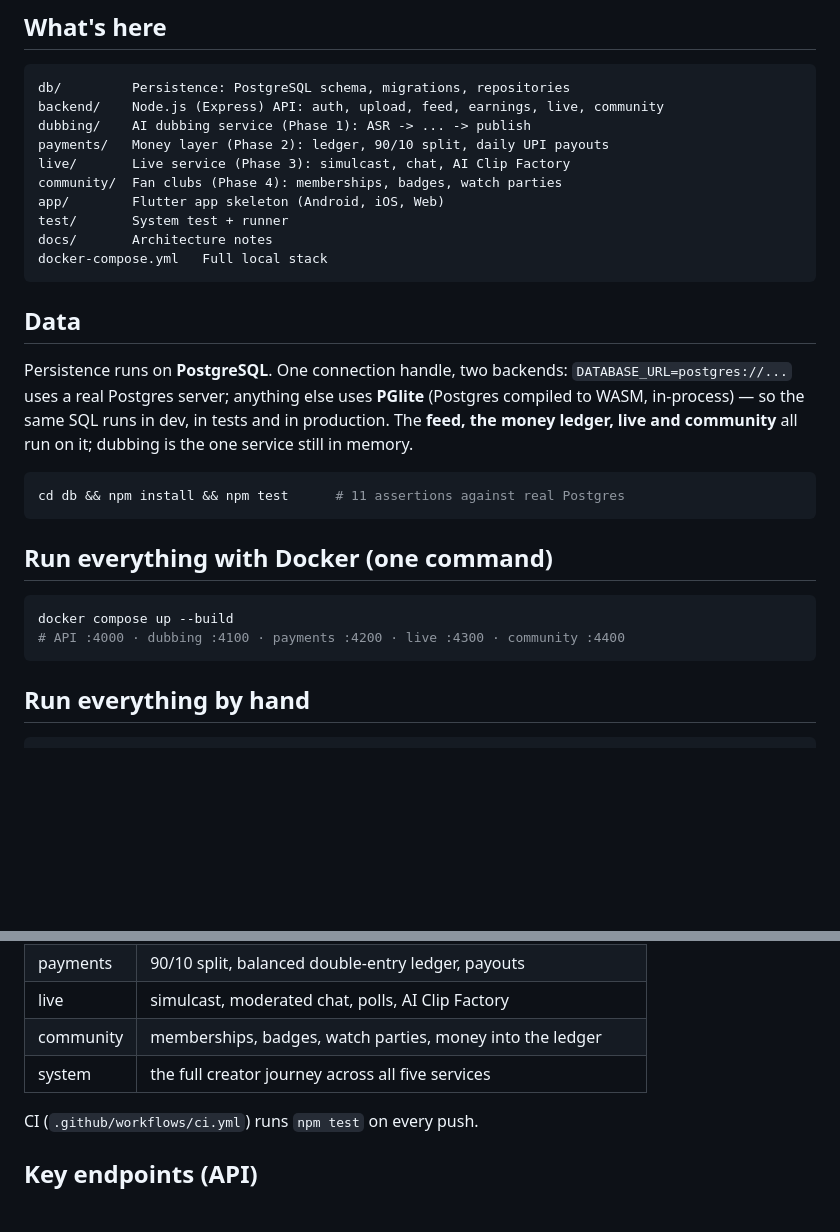
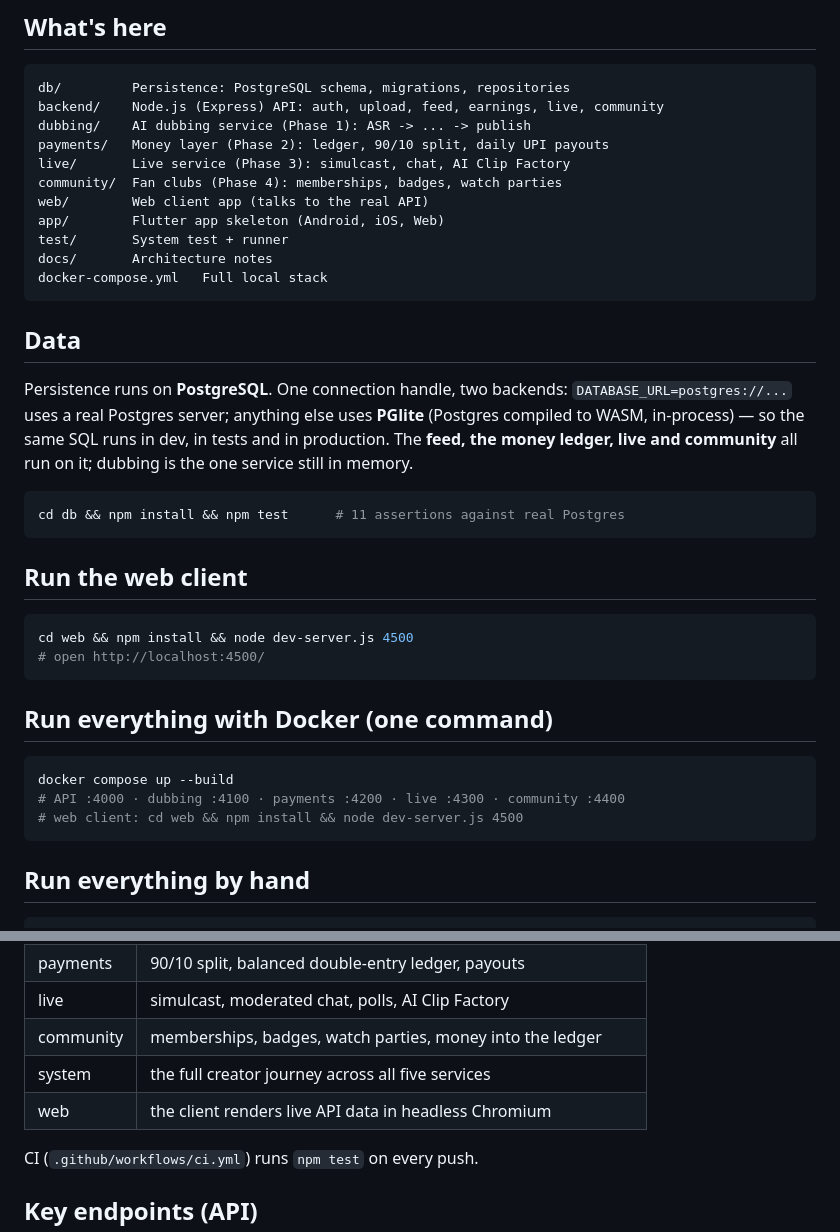
Before and after one commit to girishshukla900/goonj-core, a Markdown page: README.md, 2 parts joined by grey strips. Drawn GitHub-style; blank space fills up the shorter version.

````diff
--- a/README.md
+++ b/README.md
@@ -12,6 +12,7 @@ dubbing/    AI dubbing service (Phase 1): ASR -> ... -> publish
 payments/   Money layer (Phase 2): ledger, 90/10 split, daily UPI payouts
 live/       Live service (Phase 3): simulcast, chat, AI Clip Factory
 community/  Fan clubs (Phase 4): memberships, badges, watch parties
+web/        Web client app (talks to the real API)
 app/        Flutter app skeleton (Android, iOS, Web)
 test/       System test + runner
 docs/       Architecture notes
@@ -29,10 +30,17 @@ community** all run on it; dubbing is the one service still in memory.
 cd db && npm install && npm test      # 11 assertions against real Postgres
 ```
 
+## Run the web client
+```bash
+cd web && npm install && node dev-server.js 4500
+# open http://localhost:4500/
+```
+
 ## Run everything with Docker (one command)
 ```bash
 docker compose up --build
 # API :4000 · dubbing :4100 · payments :4200 · live :4300 · community :4400
+# web client: cd web && npm install && node dev-server.js 4500
 ```
 
 ## Run everything by hand
@@ -58,6 +66,7 @@ npm test          # runs all six suites (root)
 | live | simulcast, moderated chat, polls, AI Clip Factory |
 | community | memberships, badges, watch parties, money into the ledger |
 | system | the full creator journey across all five services |
+| web | the client renders live API data in headless Chromium |
 
 CI (`.github/workflows/ci.yml`) runs `npm test` on every push.
 
````
